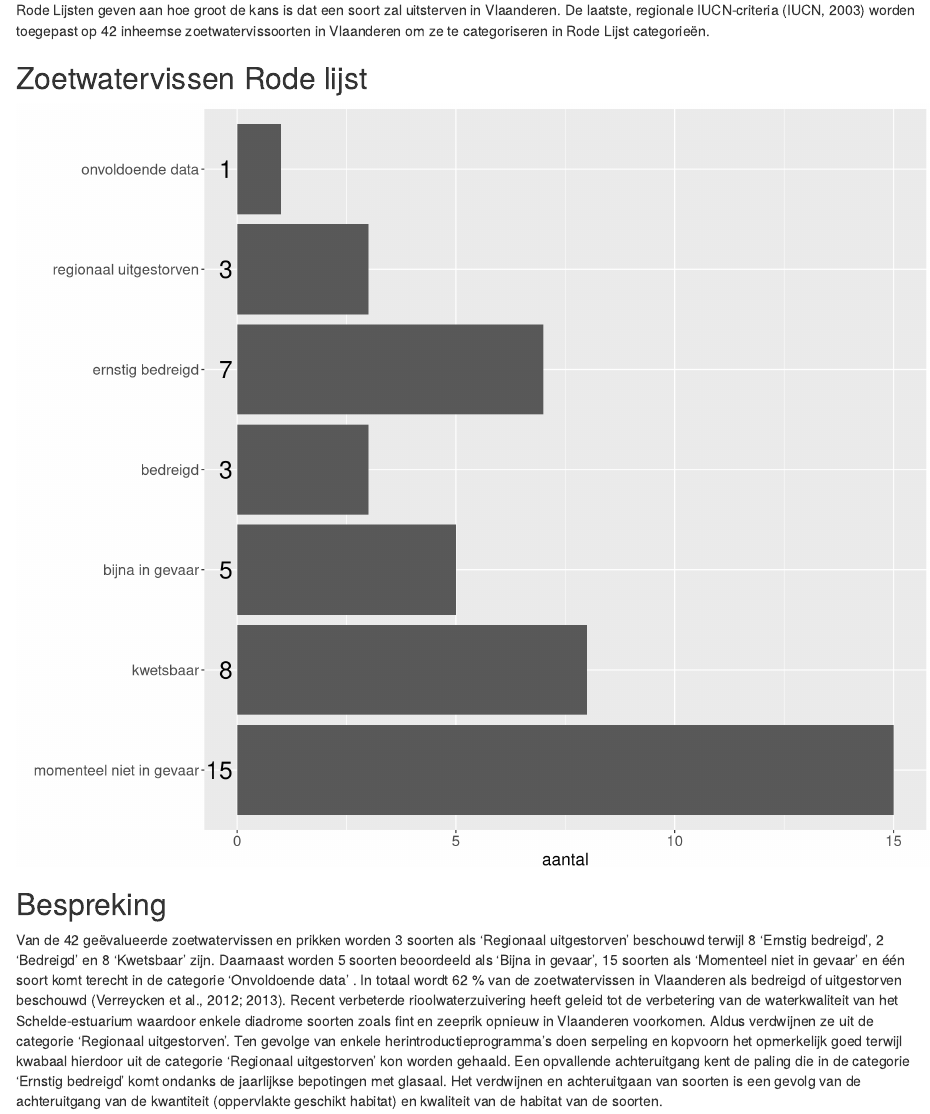
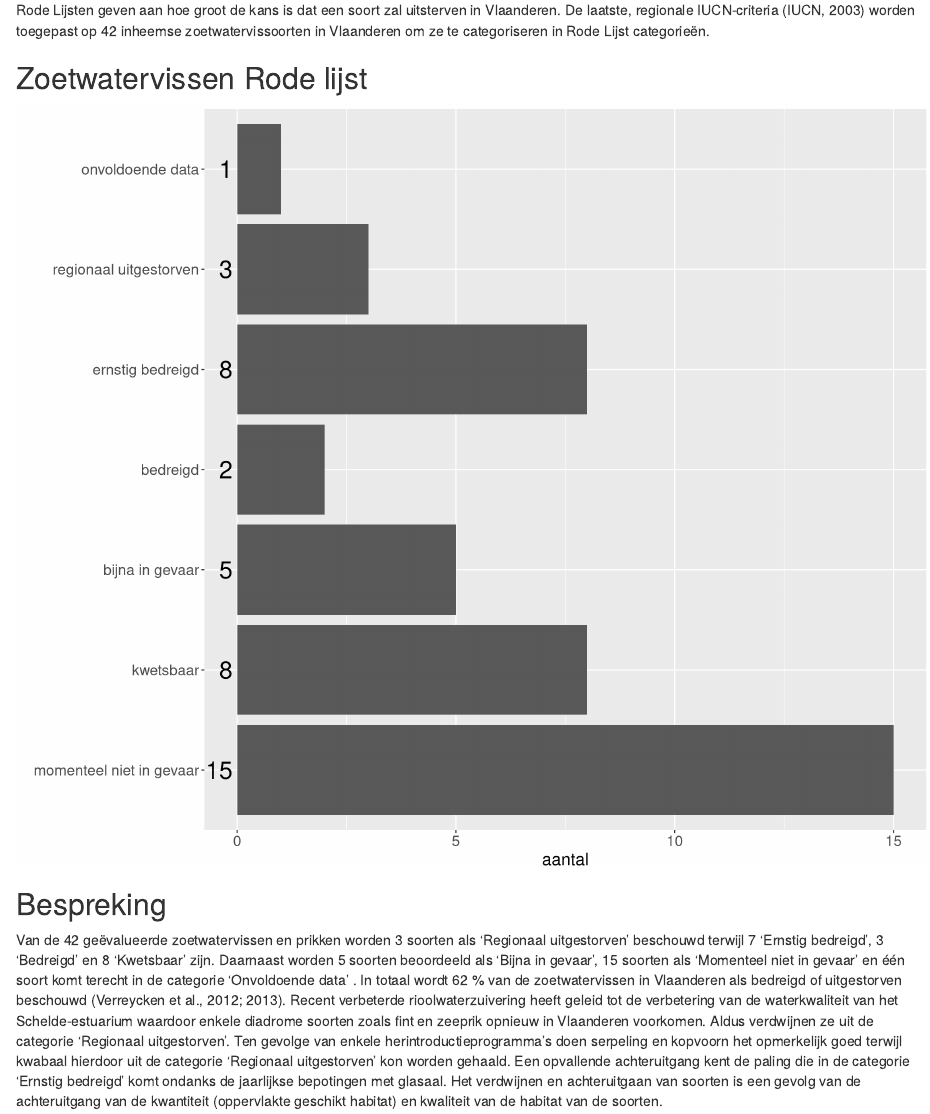
Before and after one commit to inbo/natuurindicatoren, an R Markdown document (src/rodelijst-zoetwater.Rmd): the page in a window 1100 px wide, from 180 px down. Rendered offline with R 4.5, knitr and Pandoc, with nearby package versions.

Commit message:
update code to process the second tab to ensure data is according to the description

```diff
--- a/data/processed/rodelijst-zoetwatervissen.csv
+++ b/data/processed/rodelijst-zoetwatervissen.csv
@@ -1,8 +1,8 @@
 "categorie","aantal"
 "onvoldoende data",1
+"bedreigd",2
 "regionaal uitgestorven",3
-"bedreigd",3
 "bijna in gevaar",5
-"ernstig bedreigd",7
+"ernstig bedreigd",8
 "kwetsbaar",8
 "momenteel niet in gevaar",15
--- a/src/get_data/rodelijst-zoetwater.R
+++ b/src/get_data/rodelijst-zoetwater.R
@@ -9,7 +9,7 @@ library(gdata)
 
 # Read the data file
 df = read.xls("~/projecten/2016_natuurindicatoren/prototypes/rodelijst_zoetwatervissen/RodeLijstZoetwatervissen_excel_2012_figHDM.xlsx",
-              sheet = 1, header = FALSE, skip = 2)
+              sheet = 2, header = FALSE, skip = 2)
 
 # define column names manually
 colnames(df) <- c("categorie", "aantal")
--- a/src/rodelijst-zoetwater.Rmd
+++ b/src/rodelijst-zoetwater.Rmd
@@ -44,7 +44,7 @@ ggplot(df, aes(x = categorie)) +
 
 ## Bespreking
 
-Van de 42 geëvalueerde zoetwatervissen en prikken worden 3 soorten als ‘Regionaal uitgestorven’ beschouwd terwijl 8 ‘Ernstig bedreigd’, 2 ‘Bedreigd’ en 8 ‘Kwetsbaar’ zijn. Daarnaast worden 5 soorten beoordeeld als ‘Bijna in gevaar’, 15 soorten als ‘Momenteel niet in gevaar’ en één soort komt terecht in de categorie ‘Onvoldoende data’ . In totaal wordt 62 % van de zoetwatervissen in Vlaanderen als bedreigd of uitgestorven beschouwd (Verreycken et al., 2012; 2013). Recent verbeterde rioolwaterzuivering heeft geleid tot de verbetering van de waterkwaliteit van het Schelde-estuarium waardoor enkele diadrome soorten zoals fint en zeeprik opnieuw in Vlaanderen voorkomen. Aldus verdwijnen ze uit de categorie ‘Regionaal uitgestorven’. Ten gevolge van enkele herintroductieprogramma’s doen serpeling en kopvoorn het opmerkelijk goed terwijl kwabaal hierdoor uit de categorie ‘Regionaal uitgestorven’ kon worden gehaald. Een opvallende achteruitgang kent de paling die in de categorie ‘Ernstig bedreigd’ komt ondanks de jaarlijkse bepotingen met glasaal. Het verdwijnen en achteruitgaan van soorten is een gevolg van de achteruitgang van de kwantiteit (oppervlakte geschikt habitat) en kwaliteit van de habitat van de soorten.
+Van de 42 geëvalueerde zoetwatervissen en prikken worden 3 soorten als ‘Regionaal uitgestorven’ beschouwd terwijl 7 ‘Ernstig bedreigd’, 3 ‘Bedreigd’ en 8 ‘Kwetsbaar’ zijn. Daarnaast worden 5 soorten beoordeeld als ‘Bijna in gevaar’, 15 soorten als ‘Momenteel niet in gevaar’ en één soort komt terecht in de categorie ‘Onvoldoende data’ . In totaal wordt 62 % van de zoetwatervissen in Vlaanderen als bedreigd of uitgestorven beschouwd (Verreycken et al., 2012; 2013). Recent verbeterde rioolwaterzuivering heeft geleid tot de verbetering van de waterkwaliteit van het Schelde-estuarium waardoor enkele diadrome soorten zoals fint en zeeprik opnieuw in Vlaanderen voorkomen. Aldus verdwijnen ze uit de categorie ‘Regionaal uitgestorven’. Ten gevolge van enkele herintroductieprogramma’s doen serpeling en kopvoorn het opmerkelijk goed terwijl kwabaal hierdoor uit de categorie ‘Regionaal uitgestorven’ kon worden gehaald. Een opvallende achteruitgang kent de paling die in de categorie ‘Ernstig bedreigd’ komt ondanks de jaarlijkse bepotingen met glasaal. Het verdwijnen en achteruitgaan van soorten is een gevolg van de achteruitgang van de kwantiteit (oppervlakte geschikt habitat) en kwaliteit van de habitat van de soorten.
 
 ## Beleidsdoelen
 
```
Also changed, not shown: reports/html/rodelijst-zoetwater.html.
